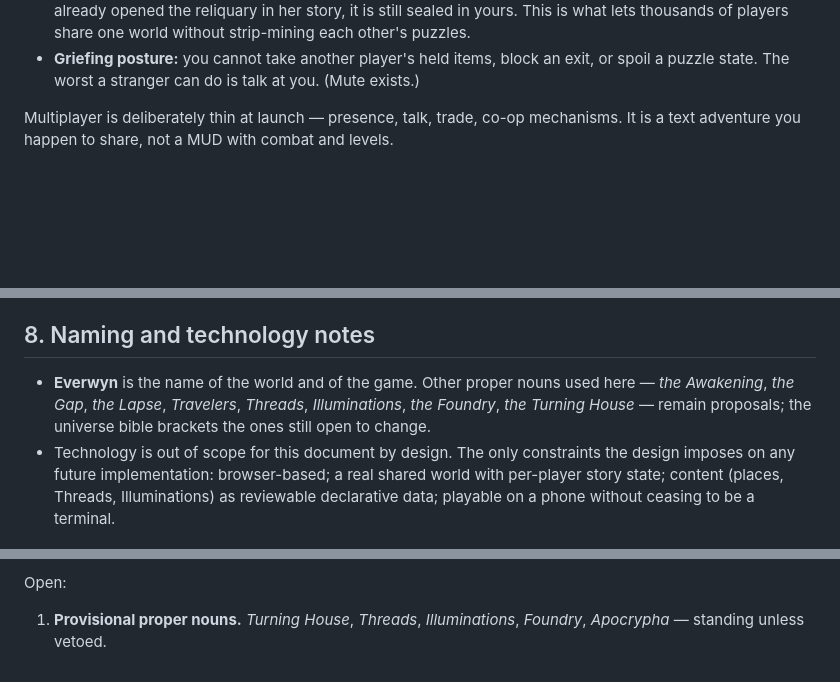
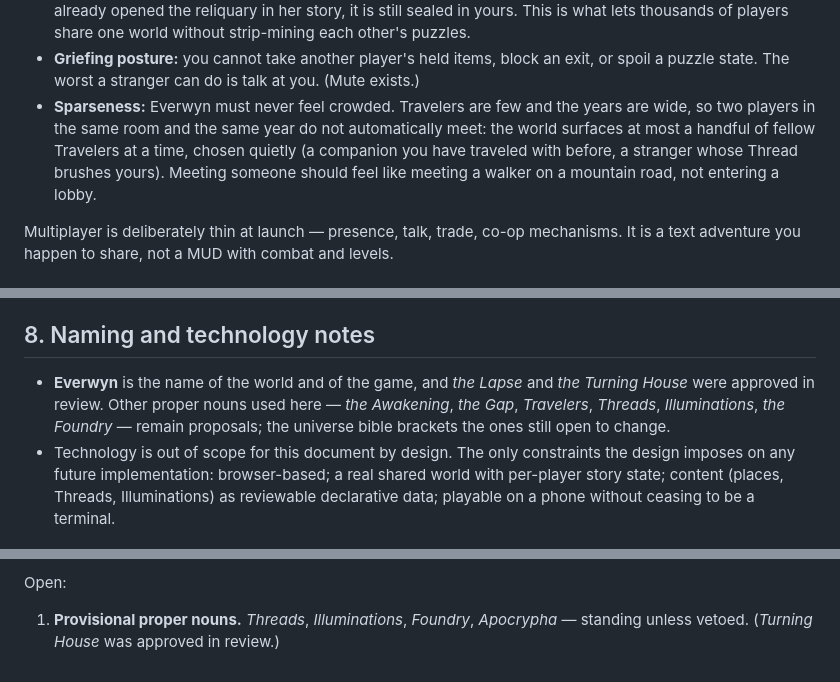
Before and after one commit to jakedevnull/adventure, a Markdown page: design/DESIGN.md, 3 parts joined by grey strips. Drawn GitHub-style; blank space fills up the shorter version.

```diff
--- a/design/DESIGN.md
+++ b/design/DESIGN.md
@@ -100,6 +100,12 @@ script.**
   each other's puzzles.
 - **Griefing posture:** you cannot take another player's held items, block an exit, or
   spoil a puzzle state. The worst a stranger can do is talk at you. (Mute exists.)
+- **Sparseness:** Everwyn must never feel crowded. Travelers are few and the years are
+  wide, so two players in the same room and the same year do not automatically meet:
+  the world surfaces at most a handful of fellow Travelers at a time, chosen quietly
+  (a companion you have traveled with before, a stranger whose Thread brushes yours).
+  Meeting someone should feel like meeting a walker on a mountain road, not entering
+  a lobby.
 
 Multiplayer is deliberately thin at launch — presence, talk, trade, co-op mechanisms.
 It is a text adventure you happen to share, not a MUD with combat and levels.
@@ -307,10 +313,10 @@ deputized to review the second and third gates; the universe gate stays with us.
 
 ## 8. Naming and technology notes
 
-- **Everwyn** is the name of the world and of the game. Other proper nouns used
-  here — *the Awakening*, *the Gap*, *the Lapse*, *Travelers*, *Threads*,
-  *Illuminations*, *the Foundry*, *the Turning House* — remain proposals; the
-  universe bible brackets the ones still open to change.
+- **Everwyn** is the name of the world and of the game, and *the Lapse* and *the
+  Turning House* were approved in review. Other proper nouns used here — *the
+  Awakening*, *the Gap*, *Travelers*, *Threads*, *Illuminations*, *the Foundry* —
+  remain proposals; the universe bible brackets the ones still open to change.
 - Technology is out of scope for this document by design. The only constraints the
   design imposes on any future implementation: browser-based; a real shared world with
   per-player story state; content (places, Threads, Illuminations) as reviewable
@@ -336,5 +342,5 @@ Settled in review (2026-08-17, @jake):
 
 Open:
 
-1. **Provisional proper nouns.** *Turning House*, *Threads*, *Illuminations*,
-   *Foundry*, *Apocrypha* — standing unless vetoed.
+1. **Provisional proper nouns.** *Threads*, *Illuminations*, *Foundry*, *Apocrypha* —
+   standing unless vetoed. (*Turning House* was approved in review.)
```
Also changed, not shown: design/UNIVERSE.md (+33 -25 lines).
